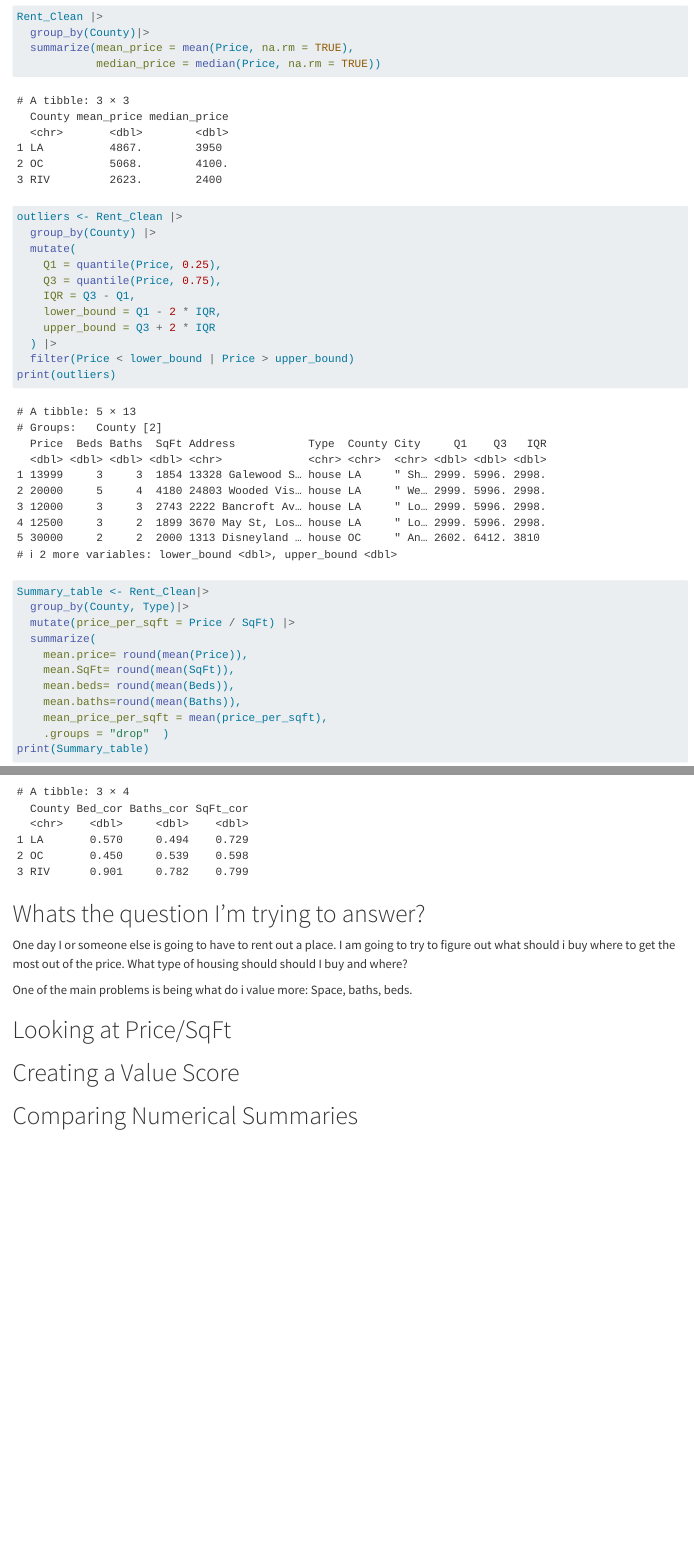
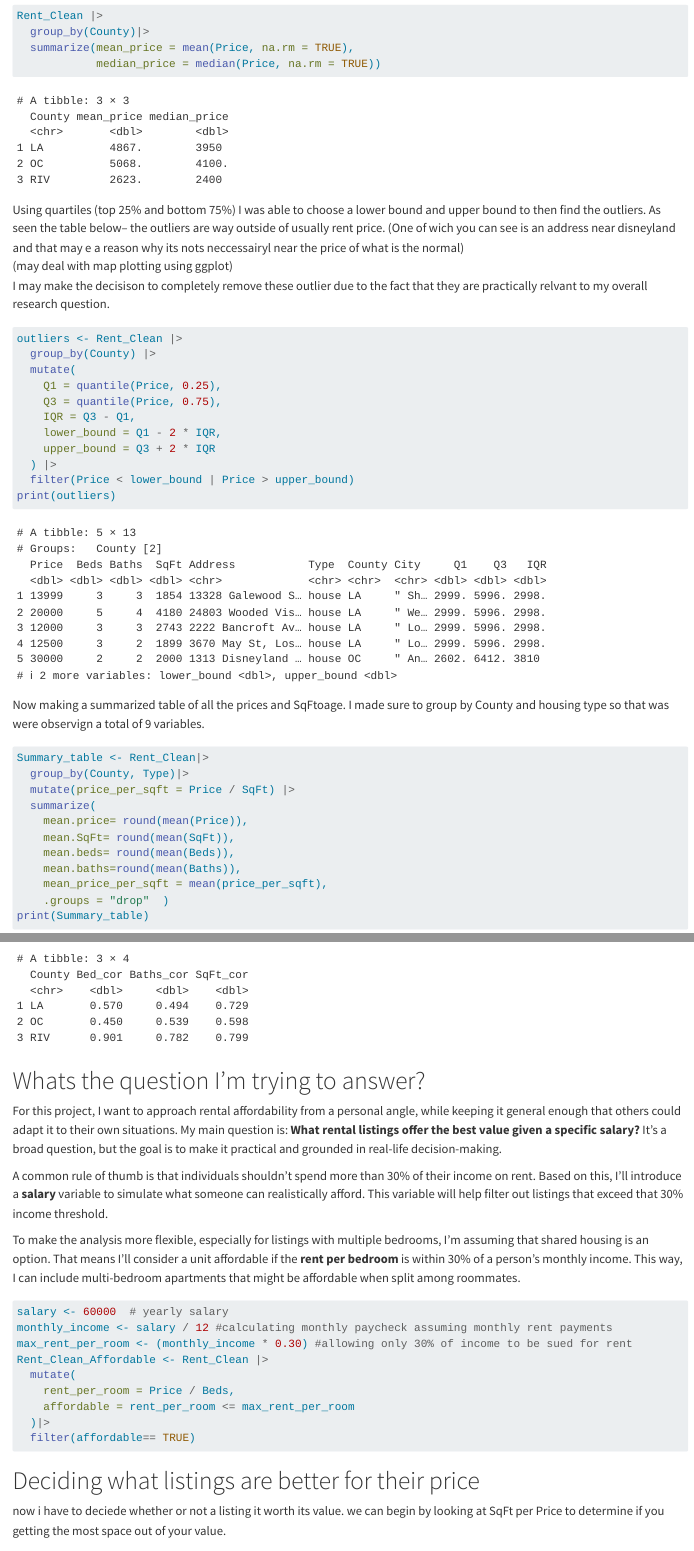
Before and after one commit to Nat-Tor/NatPortfolio, a Quarto document (SoCalRentProject.qmd): the page in a window 1100 px wide, from 3340 px down before the commit and from 3400 px down after it, so that both start at the same text, and a second part further down, joined at a grey line. Rendered offline with R 4.5, knitr and Pandoc in place of Quarto, with nearby package versions; some code elsewhere in the file could not run offline; long lines of code are wrapped.

Commit message:
Added Exploring Listings

````diff
--- a/SoCalRentProject.qmd
+++ b/SoCalRentProject.qmd
@@ -97,6 +99,10 @@ Rent_Clean |>
             median_price = median(Price, na.rm = TRUE))
 
 ```
+
+Using quartiles (top 25% and bottom 75%) I was able to choose a lower bound and upper bound to then find the outliers. As seen the table below– the outliers are way outside of usually rent price. (One of wich you can see is an address near disneyland and that may e a reason why its nots neccessairyl near the price of what is the normal)\
+(may deal with map plotting using ggplot)\
+I may make the decisison to completely remove these outlier due to the fact that they are practically relvant to my overall research question.
 
 ```{r}
 outliers <- Rent_Clean |>
@@ -112,6 +118,8 @@ outliers <- Rent_Clean |>
 print(outliers)
 ```
 
+Now making a summarized table of all the prices and SqFtoage. I made sure to group by County and housing type so that was were observign a total of 9 variables.
+
 ```{r}
 Summary_table <- Rent_Clean|>
   group_by(County, Type)|>
@@ -157,21 +169,30 @@ Rent_Clean|>
 Bed_cor=cor(Price, Beds),
 Baths_cor=cor(Price, Baths),
 SqFt_cor=cor(Price, SqFt))
-
 ```
 
 # Whats the question I'm trying to answer?
 
-One day I or someone else is going to have to rent out a place. I am going to try to figure out what should i buy where to get the most out of the price. What type of housing should should I buy and where?
+For this project, I want to approach rental affordability from a personal angle, while keeping it general enough that others could adapt it to their own situations. My main question is: **What rental listings offer the best value given a specific salary?** It’s a broad question, but the goal is to make it practical and grounded in real-life decision-making.
 
-One of the main problems is being what do i value more: Space, baths, beds.
+A common rule of thumb is that individuals shouldn’t spend more than 30% of their income on rent. Based on this, I’ll introduce a **salary** variable to simulate what someone can realistically afford. This variable will help filter out listings that exceed that 30% income threshold.
 
-# Looking at Price/SqFt
+To make the analysis more flexible, especially for listings with multiple bedrooms, I’m assuming that shared housing is an option. That means I’ll consider a unit affordable if the **rent per bedroom** is within 30% of a person’s monthly income. This way, I can include multi-bedroom apartments that might be affordable when split among roommates.
 
 ```{r}
-
+salary <- 60000  # yearly salary
+monthly_income <- salary / 12 #calculating monthly paycheck assuming monthly rent payments
+max_rent_per_room <- (monthly_income * 0.30) #allowing only 30% of income to be sued for rent
+Rent_Clean_Affordable <- Rent_Clean |>
+  mutate(
+    rent_per_room = Price / Beds,
+    affordable = rent_per_room <= max_rent_per_room
+  )|>
+  filter(affordable== TRUE)
 ```
 
-# Creating a Value Score
+# Deciding what listings are better for their price
+
+now i have to deciede whether or not a listing it worth its value. we can begin by looking at SqFt per Price to determine if you getting the most space out of your value.
 
 ```{r}
@@ -179,5 +204,4 @@ One of the main problems is being what do i value more: Space, baths, beds.
 ```
 
-# Comparing Numerical Summaries
+# Investigating Listings
 
-```{r}
````
Also changed, not shown: SoCalRentProject.qmd (27 more changed lines).
